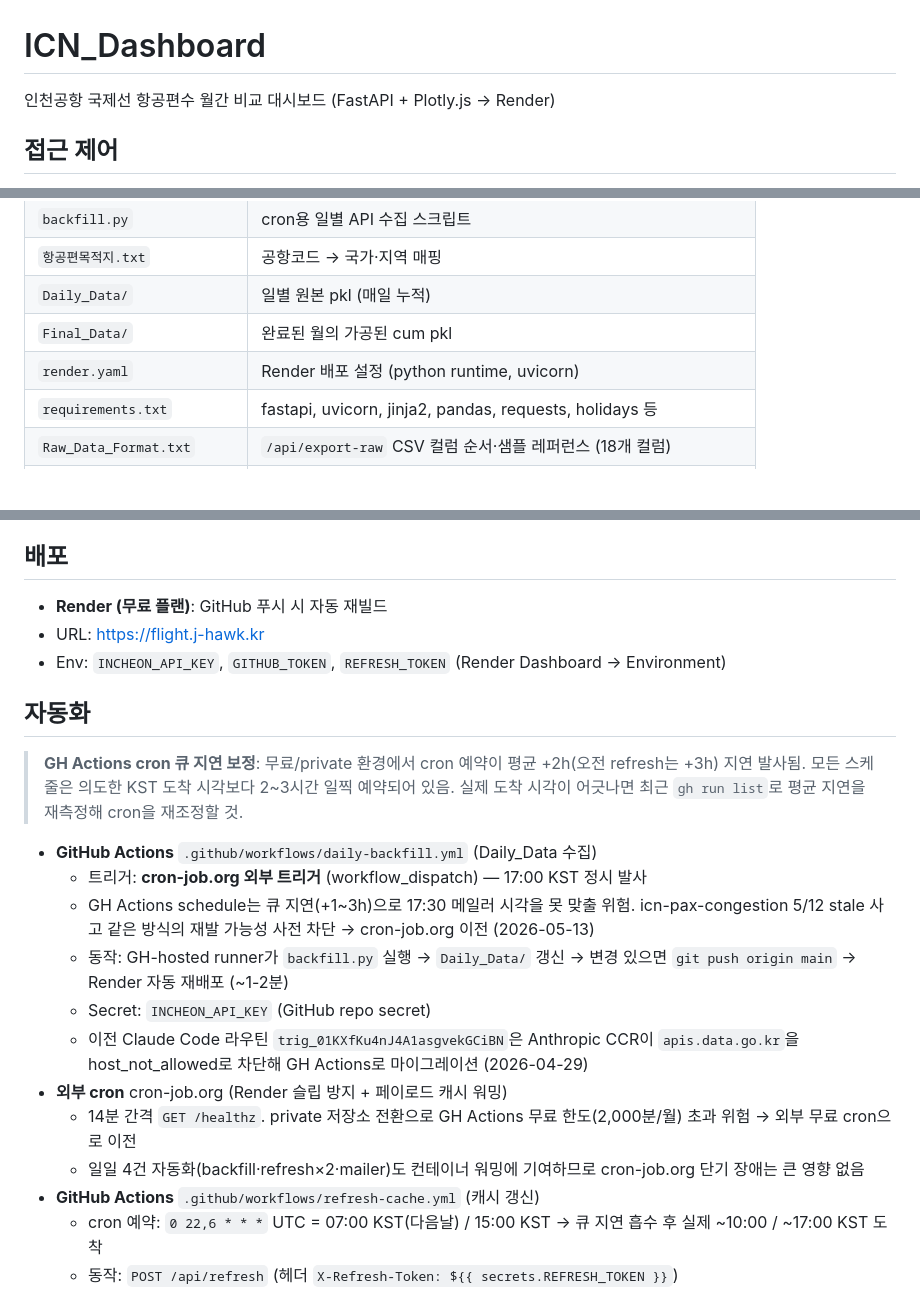
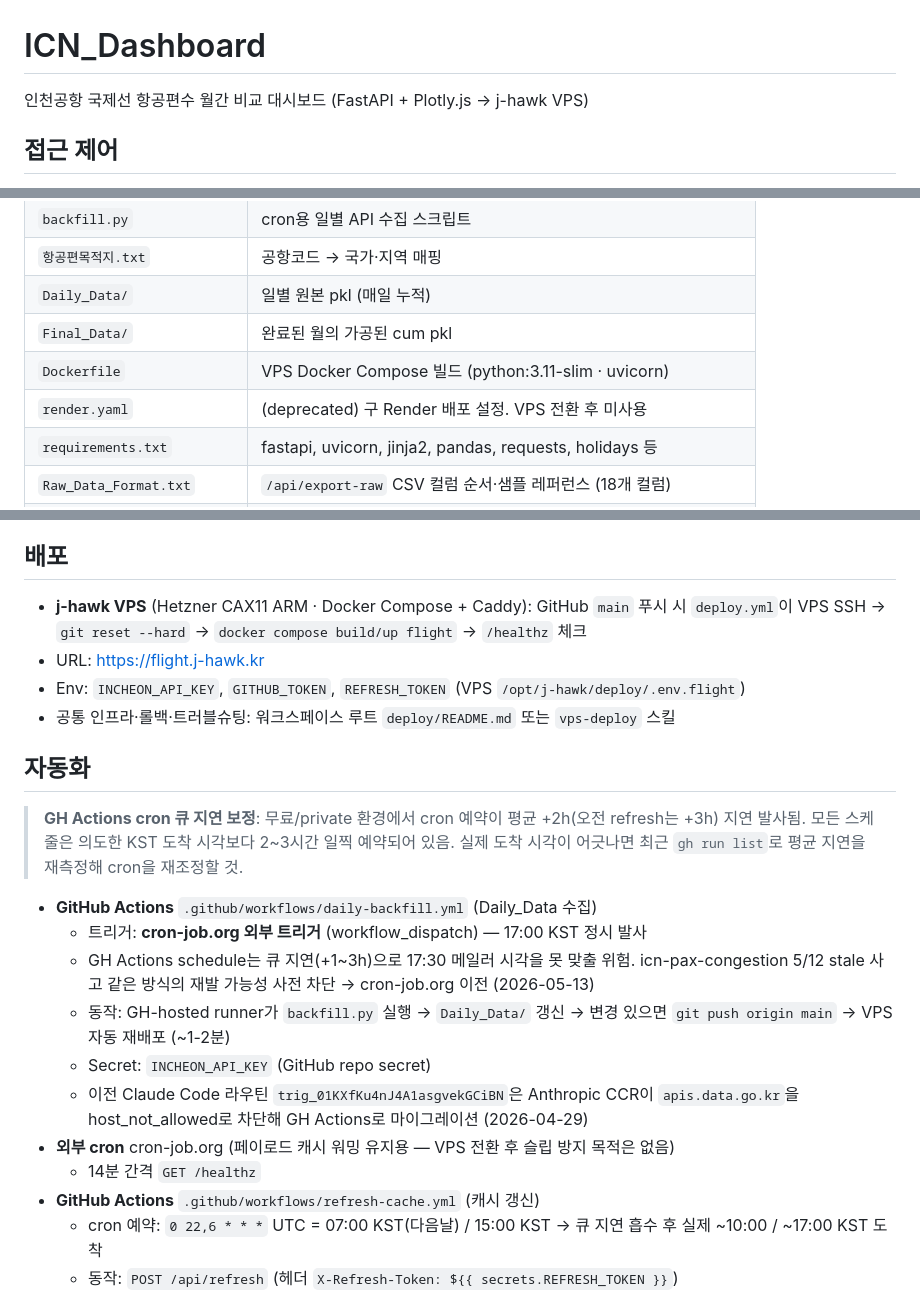
Before and after one commit to jongho1972/icn-dashboard, a Markdown page: CLAUDE.md, 3 parts joined by grey strips. Drawn GitHub-style; blank space fills up the shorter version.

```diff
--- a/CLAUDE.md
+++ b/CLAUDE.md
@@ -1,6 +1,6 @@
 # ICN_Dashboard
 
-인천공항 국제선 항공편수 월간 비교 대시보드 (FastAPI + Plotly.js → Render)
+인천공항 국제선 항공편수 월간 비교 대시보드 (FastAPI + Plotly.js → j-hawk VPS)
 
 ## 접근 제어
 - `templates/index.html` 상단 인라인 비번 게이트 (`<style id="auth-gate">`)
@@ -25,7 +25,8 @@
 | `항공편목적지.txt` | 공항코드 → 국가·지역 매핑 |
 | `Daily_Data/` | 일별 원본 pkl (매일 누적) |
 | `Final_Data/` | 완료된 월의 가공된 cum pkl |
-| `render.yaml` | Render 배포 설정 (python runtime, uvicorn) |
+| `Dockerfile` | VPS Docker Compose 빌드 (python:3.11-slim · uvicorn) |
+| `render.yaml` | (deprecated) 구 Render 배포 설정. VPS 전환 후 미사용 |
 | `requirements.txt` | fastapi, uvicorn, jinja2, pandas, requests, holidays 등 |
 | `Raw_Data_Format.txt` | `/api/export-raw` CSV 컬럼 순서·샘플 레퍼런스 (18개 컬럼) |
 | `.env` | `INCHEON_API_KEY` (gitignore) |
@@ -95,9 +96,10 @@ uvicorn main:app --reload --port 8000
 
 ## 배포
 
-- **Render (무료 플랜)**: GitHub 푸시 시 자동 재빌드
+- **j-hawk VPS** (Hetzner CAX11 ARM · Docker Compose + Caddy): GitHub `main` 푸시 시 `deploy.yml`이 VPS SSH → `git reset --hard` → `docker compose build/up flight` → `/healthz` 체크
 - URL: <https://flight.j-hawk.kr>
-- Env: `INCHEON_API_KEY`, `GITHUB_TOKEN`, `REFRESH_TOKEN` (Render Dashboard → Environment)
+- Env: `INCHEON_API_KEY`, `GITHUB_TOKEN`, `REFRESH_TOKEN` (VPS `/opt/j-hawk/deploy/.env.flight`)
+- 공통 인프라·롤백·트러블슈팅: 워크스페이스 루트 `deploy/README.md` 또는 `vps-deploy` 스킬
 
 ## 자동화
 
@@ -106,12 +108,11 @@ uvicorn main:app --reload --port 8000
 - **GitHub Actions** `.github/workflows/daily-backfill.yml` (Daily_Data 수집)
   - 트리거: **cron-job.org 외부 트리거** (workflow_dispatch) — 17:00 KST 정시 발사
   - GH Actions schedule는 큐 지연(+1~3h)으로 17:30 메일러 시각을 못 맞출 위험. icn-pax-congestion 5/12 stale 사고 같은 방식의 재발 가능성 사전 차단 → cron-job.org 이전 (2026-05-13)
-  - 동작: GH-hosted runner가 `backfill.py` 실행 → `Daily_Data/` 갱신 → 변경 있으면 `git push origin main` → Render 자동 재배포 (~1-2분)
+  - 동작: GH-hosted runner가 `backfill.py` 실행 → `Daily_Data/` 갱신 → 변경 있으면 `git push origin main` → VPS 자동 재배포 (~1-2분)
   - Secret: `INCHEON_API_KEY` (GitHub repo secret)
   - 이전 Claude Code 라우틴 `trig_01KXfKu4nJ4A1asgvekGCiBN`은 Anthropic CCR이 `apis.data.go.kr`을 host_not_allowed로 차단해 GH Actions로 마이그레이션 (2026-04-29)
-- **외부 cron** cron-job.org (Render 슬립 방지 + 페이로드 캐시 워밍)
-  - 14분 간격 `GET /healthz`. private 저장소 전환으로 GH Actions 무료 한도(2,000분/월) 초과 위험 → 외부 무료 cron으로 이전
-  - 일일 4건 자동화(backfill·refresh×2·mailer)도 컨테이너 워밍에 기여하므로 cron-job.org 단기 장애는 큰 영향 없음
+- **외부 cron** cron-job.org (페이로드 캐시 워밍 유지용 — VPS 전환 후 슬립 방지 목적은 없음)
+  - 14분 간격 `GET /healthz`
 - **GitHub Actions** `.github/workflows/refresh-cache.yml` (캐시 갱신)
   - cron 예약: `0 22,6 * * *` UTC = 07:00 KST(다음날) / 15:00 KST → 큐 지연 흡수 후 실제 ~10:00 / ~17:00 KST 도착
   - 동작: `POST /api/refresh` (헤더 `X-Refresh-Token: ${{ secrets.REFRESH_TOKEN }}`)
```
Also changed, not shown: other parts of CLAUDE.md (+1 -1 lines).
